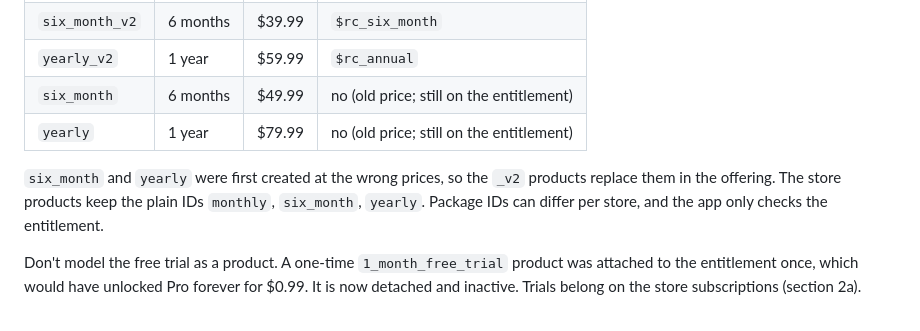
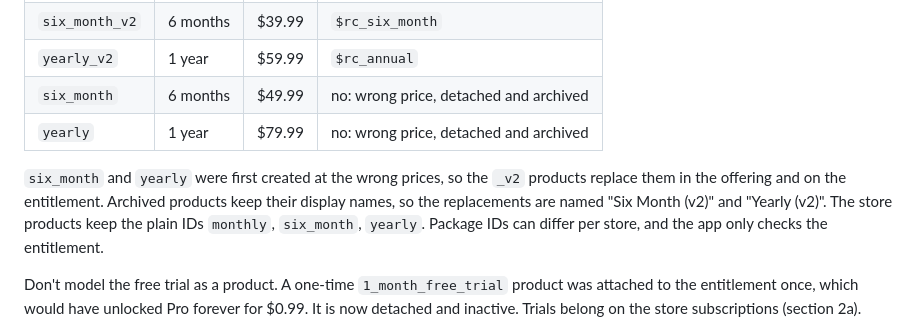
Before and after one commit to exaltesglobal/Clarity-Recovery, a Markdown page: docs/revenuecat.md, the part around the change. Drawn GitHub-style.

Commit message:
Note archived Test Store products in RevenueCat docs
Co-Authored-By: Claude Opus 5.5 <noreply@anthropic.com>
Claude-Session: https://claude.ai/code/session_01CLqCAZKtopN7S3QAaGen5j

```diff
--- a/docs/revenuecat.md
+++ b/docs/revenuecat.md
@@ -39,10 +39,10 @@ The SDK **deliberately crashes release builds** that use a Test Store key. That
 | `monthly` | 1 month | $9.99 | `$rc_monthly` |
 | `six_month_v2` | 6 months | $39.99 | `$rc_six_month` |
 | `yearly_v2` | 1 year | $59.99 | `$rc_annual` |
-| `six_month` | 6 months | $49.99 | no (old price; still on the entitlement) |
-| `yearly` | 1 year | $79.99 | no (old price; still on the entitlement) |
+| `six_month` | 6 months | $49.99 | no: wrong price, detached and archived |
+| `yearly` | 1 year | $79.99 | no: wrong price, detached and archived |
 
-`six_month` and `yearly` were first created at the wrong prices, so the `_v2` products replace them in the offering. The store products keep the plain IDs `monthly`, `six_month`, `yearly`. Package IDs can differ per store, and the app only checks the entitlement.
+`six_month` and `yearly` were first created at the wrong prices, so the `_v2` products replace them in the offering and on the entitlement. Archived products keep their display names, so the replacements are named "Six Month (v2)" and "Yearly (v2)". The store products keep the plain IDs `monthly`, `six_month`, `yearly`. Package IDs can differ per store, and the app only checks the entitlement.
 
 Don't model the free trial as a product. A one-time `1_month_free_trial` product was attached to the entitlement once, which would have unlocked Pro forever for $0.99. It is now detached and inactive. Trials belong on the store subscriptions (section 2a).
 
```
